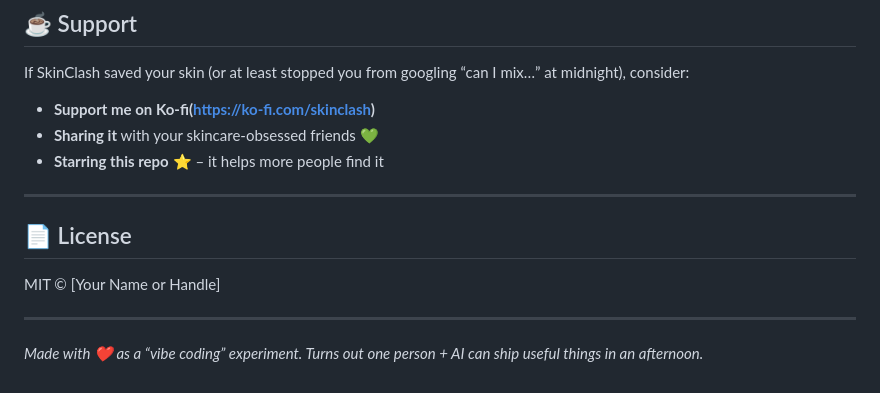
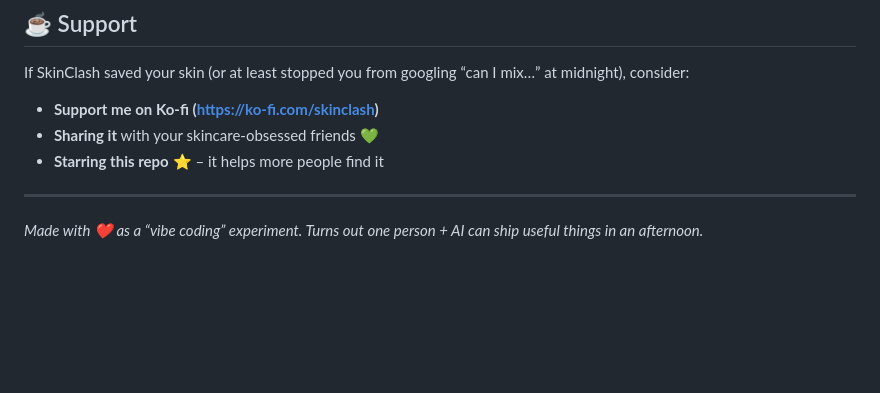
Before and after one commit to jAsonX1136/skin-clash, a Markdown page: README.md, the part around the change. Drawn GitHub-style; blank space fills up the shorter version.

```diff
--- a/README.md
+++ b/README.md
@@ -92,16 +92,10 @@ Check [`CONTRIBUTING.md`](CONTRIBUTING.md) for guidelines (once you add one).
 
 If SkinClash saved your skin (or at least stopped you from googling “can I mix…” at midnight), consider:
 
-- **Support me on Ko-fi(https://ko-fi.com/skinclash)**
+- **Support me on Ko-fi (https://ko-fi.com/skinclash)**
 - **Sharing it** with your skincare‑obsessed friends 💚
 - **Starring this repo** ⭐ – it helps more people find it
 
 ---
 
-## 📄 License
-
-MIT © [Your Name or Handle]
-
----
-
 *Made with ❤️ as a “vibe coding” experiment. Turns out one person + AI can ship useful things in an afternoon.*
```
